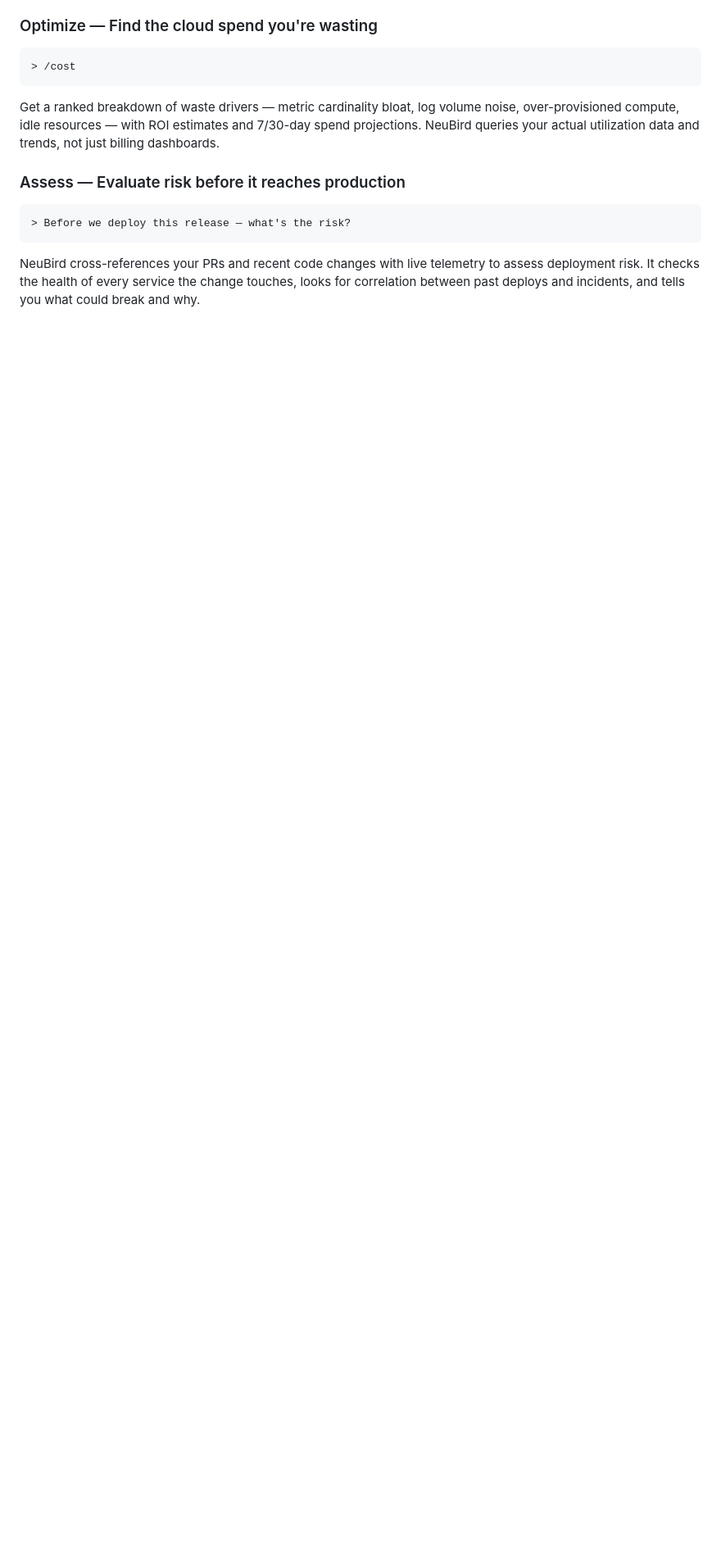
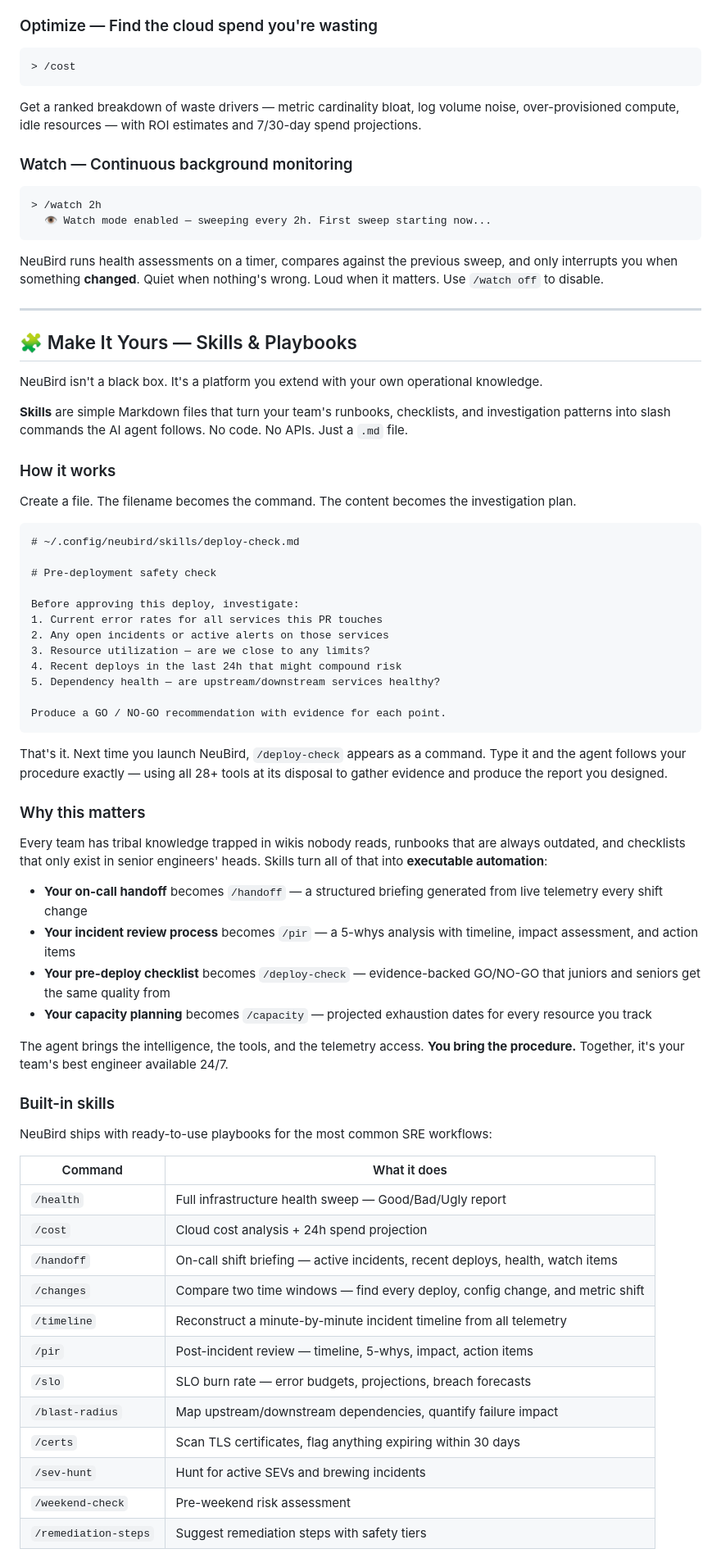
Before and after one commit to neubirdai/neubird-desktop, a Markdown page: README.md, the part around one of its changes. Shown at 82% size. GitHub-like rendering; blank space fills up the shorter version.

````diff
--- a/README.md
+++ b/README.md
@@ -211,12 +197,73 @@ Complex investigations trigger a **two-stage review**: Sonnet gathers evidence a
 > /cost
 ```
 
-Get a ranked breakdown of waste drivers — metric cardinality bloat, log volume noise, over-provisioned compute, idle resources — with ROI estimates and 7/30-day spend projections. NeuBird queries your actual utilization data and trends, not just billing dashboards.
+Get a ranked breakdown of waste drivers — metric cardinality bloat, log volume noise, over-provisioned compute, idle resources — with ROI estimates and 7/30-day spend projections.
 
-### Assess — Evaluate risk before it reaches production
+### Watch — Continuous background monitoring
 
 ```text
-> Before we deploy this release — what's the risk?
+> /watch 2h
+  👁️ Watch mode enabled — sweeping every 2h. First sweep starting now...
 ```
 
-NeuBird cross-references your PRs and recent code changes with live telemetry to assess deployment risk. It checks the health of every service the change touches, looks for correlation between past deploys and incidents, and tells you what could break and why.
+NeuBird runs health assessments on a timer, compares against the previous sweep, and only interrupts you when something **changed**. Quiet when nothing's wrong. Loud when it matters. Use `/watch off` to disable.
+
+---
+
+## 🧩 Make It Yours — Skills & Playbooks
+
+NeuBird isn't a black box. It's a platform you extend with your own operational knowledge.
+
+**Skills** are simple Markdown files that turn your team's runbooks, checklists, and investigation patterns into slash commands the AI agent follows. No code. No APIs. Just a `.md` file.
+
+### How it works
+
+Create a file. The filename becomes the command. The content becomes the investigation plan.
+
+```markdown
+# ~/.config/neubird/skills/deploy-check.md
+
+# Pre-deployment safety check
+
+Before approving this deploy, investigate:
+1. Current error rates for all services this PR touches
+2. Any open incidents or active alerts on those services
+3. Resource utilization — are we close to any limits?
+4. Recent deploys in the last 24h that might compound risk
+5. Dependency health — are upstream/downstream services healthy?
+
+Produce a GO / NO-GO recommendation with evidence for each point.
+```
+
+That's it. Next time you launch NeuBird, `/deploy-check` appears as a command. Type it and the agent follows your procedure exactly — using all 28+ tools at its disposal to gather evidence and produce the report you designed.
+
+### Why this matters
+
+Every team has tribal knowledge trapped in wikis nobody reads, runbooks that are always outdated, and checklists that only exist in senior engineers' heads. Skills turn all of that into **executable automation**:
+
+- **Your on-call handoff** becomes `/handoff` — a structured briefing generated from live telemetry every shift change
+- **Your incident review process** becomes `/pir` — a 5-whys analysis with timeline, impact assessment, and action items
+- **Your pre-deploy checklist** becomes `/deploy-check` — evidence-backed GO/NO-GO that juniors and seniors get the same quality from
+- **Your capacity planning** becomes `/capacity` — projected exhaustion dates for every resource you track
+
+The agent brings the intelligence, the tools, and the telemetry access. **You bring the procedure.** Together, it's your team's best engineer available 24/7.
+
+### Built-in skills
+
+NeuBird ships with ready-to-use playbooks for the most common SRE workflows:
+
+| Command | What it does |
+|---|---|
+| `/health` | Full infrastructure health sweep — Good/Bad/Ugly report |
+| `/cost` | Cloud cost analysis + 24h spend projection |
+| `/handoff` | On-call shift briefing — active incidents, recent deploys, health, watch items |
+| `/changes` | Compare two time windows — find every deploy, config change, and metric shift |
+| `/timeline` | Reconstruct a minute-by-minute incident timeline from all telemetry |
+| `/pir` | Post-incident review — timeline, 5-whys, impact, action items |
+| `/slo` | SLO burn rate — error budgets, projections, breach forecasts |
+| `/blast-radius` | Map upstream/downstream dependencies, quantify failure impact |
+| `/certs` | Scan TLS certificates, flag anything expiring within 30 days |
+| `/sev-hunt` | Hunt for active SEVs and brewing incidents |
+| `/weekend-check` | Pre-weekend risk assessment |
+| `/remediation-steps` | Suggest remediation steps with safety tiers |
+
````
Also changed, not shown: other parts of README.md (+98 -176 lines).
